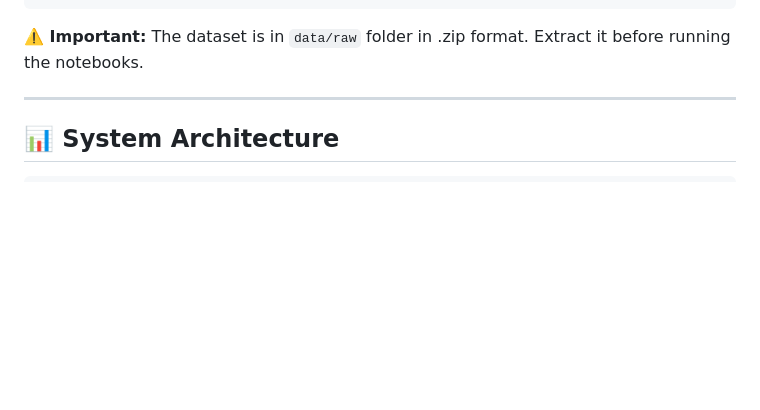
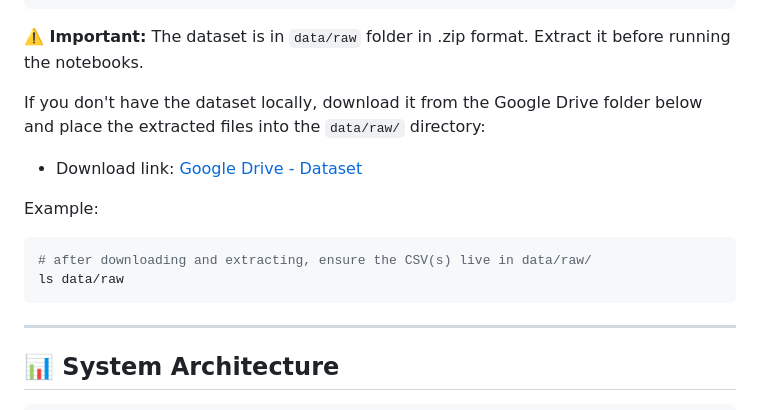
Before and after one commit to Lazy-Loaders-Group/Credit_Risk_Escalation, a Markdown page: README.md, the part around the change. Drawn GitHub-style; blank space fills up the shorter version.

````diff
--- a/README.md
+++ b/README.md
@@ -95,6 +95,17 @@ python -c "import pandas, sklearn, xgboost, shap; print('✅ Setup complete!')"
 ```
 
 **⚠️ Important:** The dataset is in `data/raw` folder in .zip format. Extract it before running the notebooks.
+
+If you don't have the dataset locally, download it from the Google Drive folder below and place the extracted files into the `data/raw/` directory:
+
+- Download link: [Google Drive - Dataset](https://drive.google.com/drive/folders/1hAWSmFFxp2n_5ET2MR2HfL5O41otZ47Y?usp=sharing)
+
+Example:
+
+```bash
+# after downloading and extracting, ensure the CSV(s) live in data/raw/
+ls data/raw
+```
 
 ---
 
````
